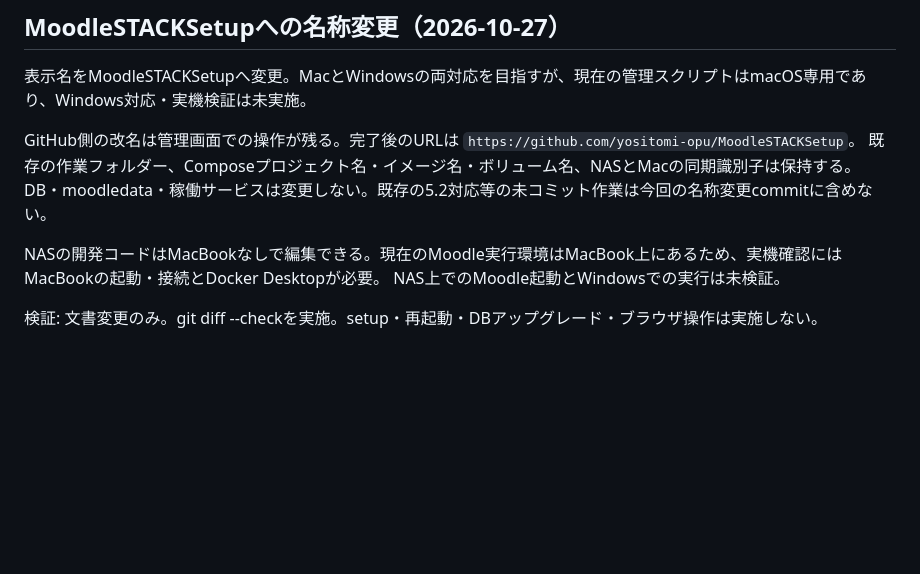
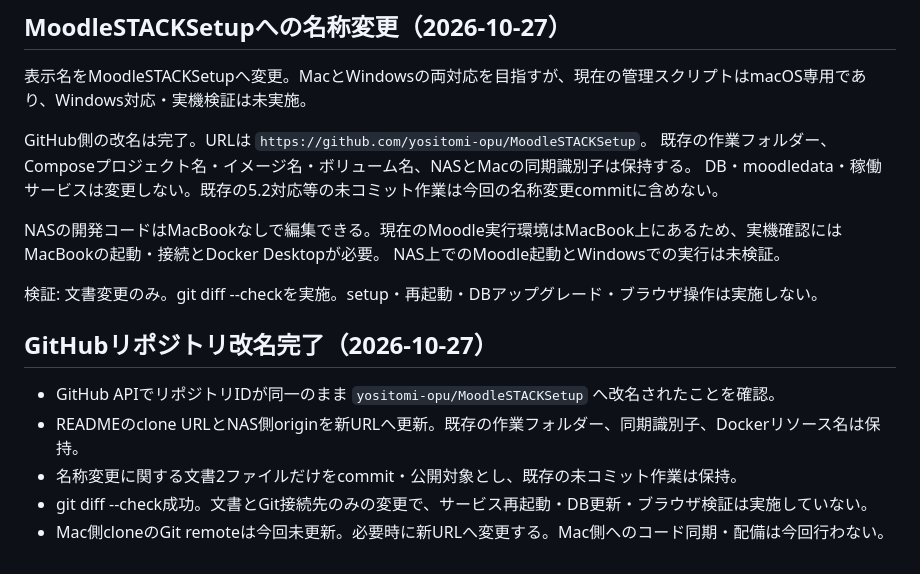
Before and after one commit to yositomi-opu/MacMoodleSetup, a Markdown page: HANDOFF.md, the part around the change. GitHub-like rendering; blank space fills up the shorter version.

```diff
--- a/HANDOFF.md
+++ b/HANDOFF.md
@@ -62,7 +62,7 @@ An earlier invalid test backup was marked FAILED; the subsequent backup is verif
 
 表示名をMoodleSTACKSetupへ変更。MacとWindowsの両対応を目指すが、現在の管理スクリプトはmacOS専用であり、Windows対応・実機検証は未実施。
 
-GitHub側の改名は管理画面での操作が残る。完了後のURLは `https://github.com/yositomi-opu/MoodleSTACKSetup`。
+GitHub側の改名は完了。URLは `https://github.com/yositomi-opu/MoodleSTACKSetup`。
 既存の作業フォルダー、Composeプロジェクト名・イメージ名・ボリューム名、NASとMacの同期識別子は保持する。
 DB・moodledata・稼働サービスは変更しない。既存の5.2対応等の未コミット作業は今回の名称変更commitに含めない。
 
@@ -70,3 +70,11 @@ NASの開発コードはMacBookなしで編集できる。現在のMoodle実行
 NAS上でのMoodle起動とWindowsでの実行は未検証。
 
 検証: 文書変更のみ。git diff --checkを実施。setup・再起動・DBアップグレード・ブラウザ操作は実施しない。
+
+## GitHubリポジトリ改名完了（2026-10-27）
+
+- GitHub APIでリポジトリIDが同一のまま `yositomi-opu/MoodleSTACKSetup` へ改名されたことを確認。
+- READMEのclone URLとNAS側originを新URLへ更新。既存の作業フォルダー、同期識別子、Dockerリソース名は保持。
+- 名称変更に関する文書2ファイルだけをcommit・公開対象とし、既存の未コミット作業は保持。
+- git diff --check成功。文書とGit接続先のみの変更で、サービス再起動・DB更新・ブラウザ検証は実施していない。
+- Mac側cloneのGit remoteは今回未更新。必要時に新URLへ変更する。Mac側へのコード同期・配備は今回行わない。
```
Also changed, not shown: README.md (+2 -3 lines).
